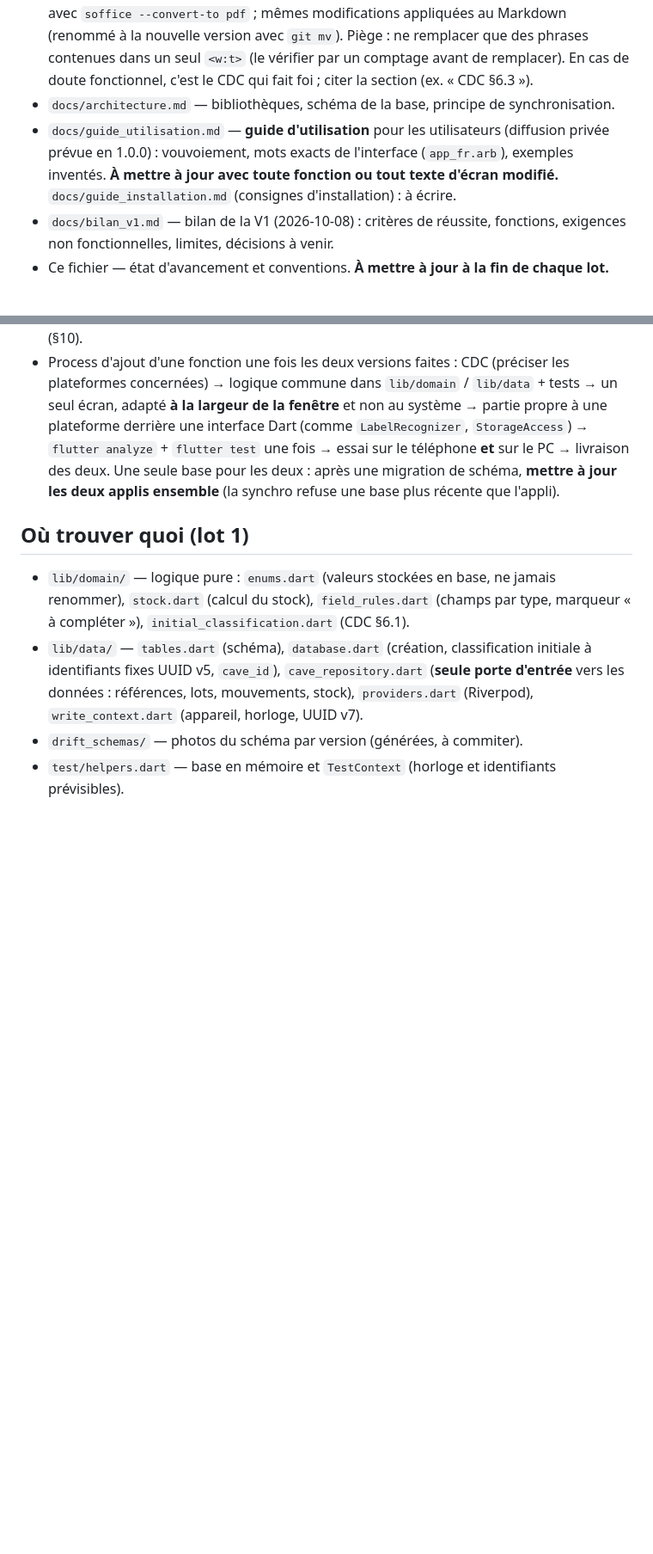
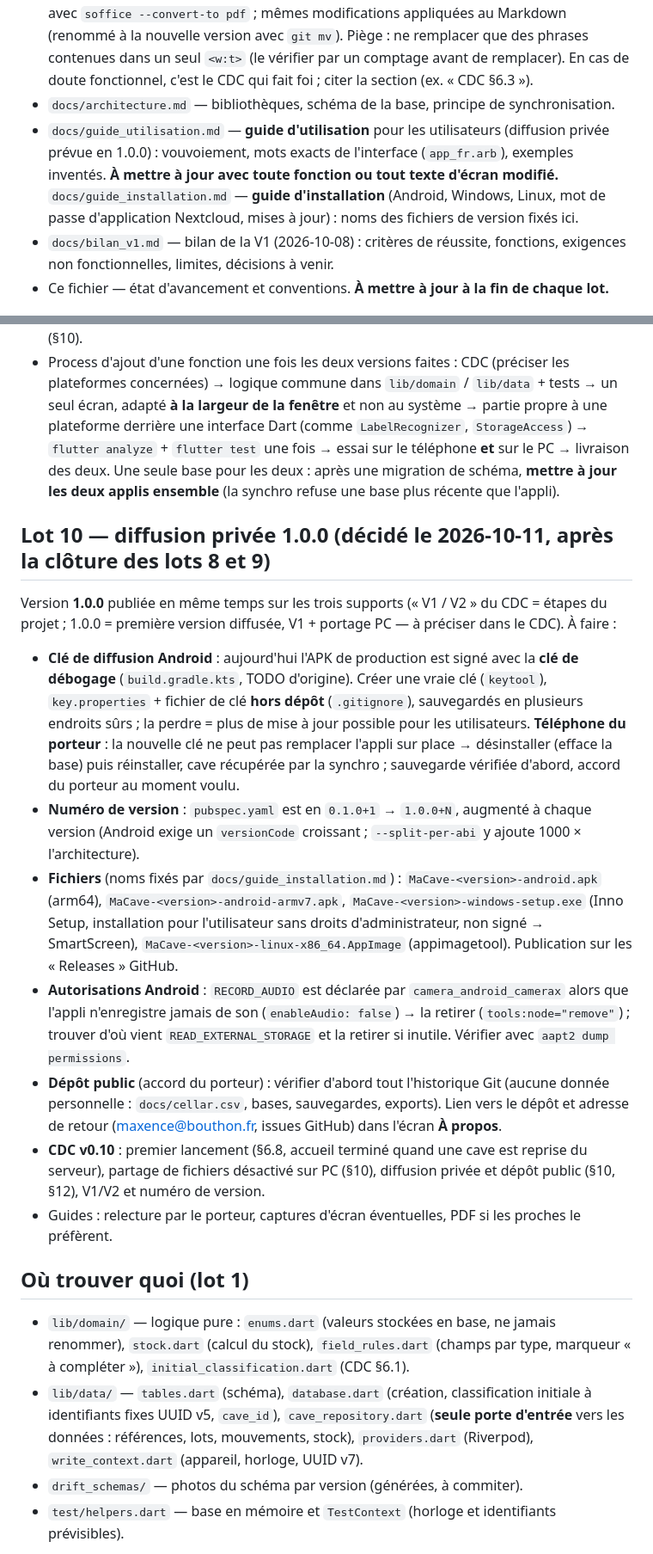
Before and after one commit to Max-horion/MaCave, a Markdown page: CLAUDE.md, 2 parts joined by grey strips. Shown at 86% size. Drawn GitHub-style; blank space fills up the shorter version.

```diff
--- a/CLAUDE.md
+++ b/CLAUDE.md
@@ -6,7 +6,7 @@ Application Android (Flutter) de gestion d'une cave personnelle : références (
 
 - `docs/cahier_des_charges_v0.9.md` — **cahier des charges** (CDC), converti de `cahier_des_charges_gestion_cave_v0.9.docx` (source officielle ; les .docx v0.4 à v0.8 sont conservés pour l'historique). Toute décision qui modifie le CDC : nouvelle version du .docx (historique + journal des décisions), puis report dans le Markdown. Méthode des v0.6 à v0.9 (pas de pandoc ni de python-docx sur le PC) : .docx décompressé, `word/document.xml` modifié par un script Python (remplacements de texte, lignes de tableau dupliquées), titre dans `docProps/core.xml` et version dans `word/footer1.xml`, recompressé, rendu vérifié avec `soffice --convert-to pdf` ; mêmes modifications appliquées au Markdown (renommé à la nouvelle version avec `git mv`). Piège : ne remplacer que des phrases contenues dans un seul `<w:t>` (le vérifier par un comptage avant de remplacer). En cas de doute fonctionnel, c'est le CDC qui fait foi ; citer la section (ex. « CDC §6.3 »).
 - `docs/architecture.md` — bibliothèques, schéma de la base, principe de synchronisation.
-- `docs/guide_utilisation.md` — **guide d'utilisation** pour les utilisateurs (diffusion privée prévue en 1.0.0) : vouvoiement, mots exacts de l'interface (`app_fr.arb`), exemples inventés. **À mettre à jour avec toute fonction ou tout texte d'écran modifié.** `docs/guide_installation.md` (consignes d'installation) : à écrire.
+- `docs/guide_utilisation.md` — **guide d'utilisation** pour les utilisateurs (diffusion privée prévue en 1.0.0) : vouvoiement, mots exacts de l'interface (`app_fr.arb`), exemples inventés. **À mettre à jour avec toute fonction ou tout texte d'écran modifié.** `docs/guide_installation.md` — **guide d'installation** (Android, Windows, Linux, mot de passe d'application Nextcloud, mises à jour) : noms des fichiers de version fixés ici.
 - `docs/bilan_v1.md` — bilan de la V1 (2026-10-08) : critères de réussite, fonctions, exigences non fonctionnelles, limites, décisions à venir.
 - Ce fichier — état d'avancement et conventions. **À mettre à jour à la fin de chaque lot.**
 
@@ -94,6 +94,17 @@ Suite possible, **à décider avec le porteur** :
 - Ordre : **Linux d'abord** (compilé sur ce PC), puis **Windows** (Flutter ne compile pas pour Windows depuis Linux : PC Windows avec Visual Studio Community, ou GitHub Actions).
 - Ce qui passe par `MainActivity.kt` n'existe pas sur PC : Tesseract, ZXing, autorisation de stockage. Proposition : scan et photo **désactivés sur PC** au début (saisie du code à la main ; une douchette USB se comporte comme un clavier). Décision à reporter dans le CDC (§10).
 - Process d'ajout d'une fonction une fois les deux versions faites : CDC (préciser les plateformes concernées) → logique commune dans `lib/domain` / `lib/data` + tests → un seul écran, adapté **à la largeur de la fenêtre** et non au système → partie propre à une plateforme derrière une interface Dart (comme `LabelRecognizer`, `StorageAccess`) → `flutter analyze` + `flutter test` une fois → essai sur le téléphone **et** sur le PC → livraison des deux. Une seule base pour les deux : après une migration de schéma, **mettre à jour les deux applis ensemble** (la synchro refuse une base plus récente que l'appli).
+
+## Lot 10 — diffusion privée 1.0.0 (décidé le 2026-10-11, après la clôture des lots 8 et 9)
+
+Version **1.0.0** publiée en même temps sur les trois supports (« V1 / V2 » du CDC = étapes du projet ; 1.0.0 = première version diffusée, V1 + portage PC — à préciser dans le CDC). À faire :
+- **Clé de diffusion Android** : aujourd'hui l'APK de production est signé avec la **clé de débogage** (`build.gradle.kts`, TODO d'origine). Créer une vraie clé (`keytool`), `key.properties` + fichier de clé **hors dépôt** (`.gitignore`), sauvegardés en plusieurs endroits sûrs ; la perdre = plus de mise à jour possible pour les utilisateurs. **Téléphone du porteur** : la nouvelle clé ne peut pas remplacer l'appli sur place → désinstaller (efface la base) puis réinstaller, cave récupérée par la synchro ; sauvegarde vérifiée d'abord, accord du porteur au moment voulu.
+- **Numéro de version** : `pubspec.yaml` est en `0.1.0+1` → `1.0.0+N`, augmenté à chaque version (Android exige un `versionCode` croissant ; `--split-per-abi` y ajoute 1000 × l'architecture).
+- **Fichiers** (noms fixés par `docs/guide_installation.md`) : `MaCave-<version>-android.apk` (arm64), `MaCave-<version>-android-armv7.apk`, `MaCave-<version>-windows-setup.exe` (Inno Setup, installation pour l'utilisateur sans droits d'administrateur, non signé → SmartScreen), `MaCave-<version>-linux-x86_64.AppImage` (appimagetool). Publication sur les « Releases » GitHub.
+- **Autorisations Android** : `RECORD_AUDIO` est déclarée par `camera_android_camerax` alors que l'appli n'enregistre jamais de son (`enableAudio: false`) → la retirer (`tools:node="remove"`) ; trouver d'où vient `READ_EXTERNAL_STORAGE` et la retirer si inutile. Vérifier avec `aapt2 dump permissions`.
+- **Dépôt public** (accord du porteur) : vérifier d'abord tout l'historique Git (aucune donnée personnelle : `docs/cellar.csv`, bases, sauvegardes, exports). Lien vers le dépôt et adresse de retour (maxence@bouthon.fr, issues GitHub) dans l'écran **À propos**.
+- **CDC v0.10** : premier lancement (§6.8, accueil terminé quand une cave est reprise du serveur), partage de fichiers désactivé sur PC (§10), diffusion privée et dépôt public (§10, §12), V1/V2 et numéro de version.
+- Guides : relecture par le porteur, captures d'écran éventuelles, PDF si les proches le préfèrent.
 
 ## Où trouver quoi (lot 1)
 
```
Also changed, not shown: docs/guide_installation.md (added, +193 -0 lines), docs/journal.md (+1 -0 lines).
